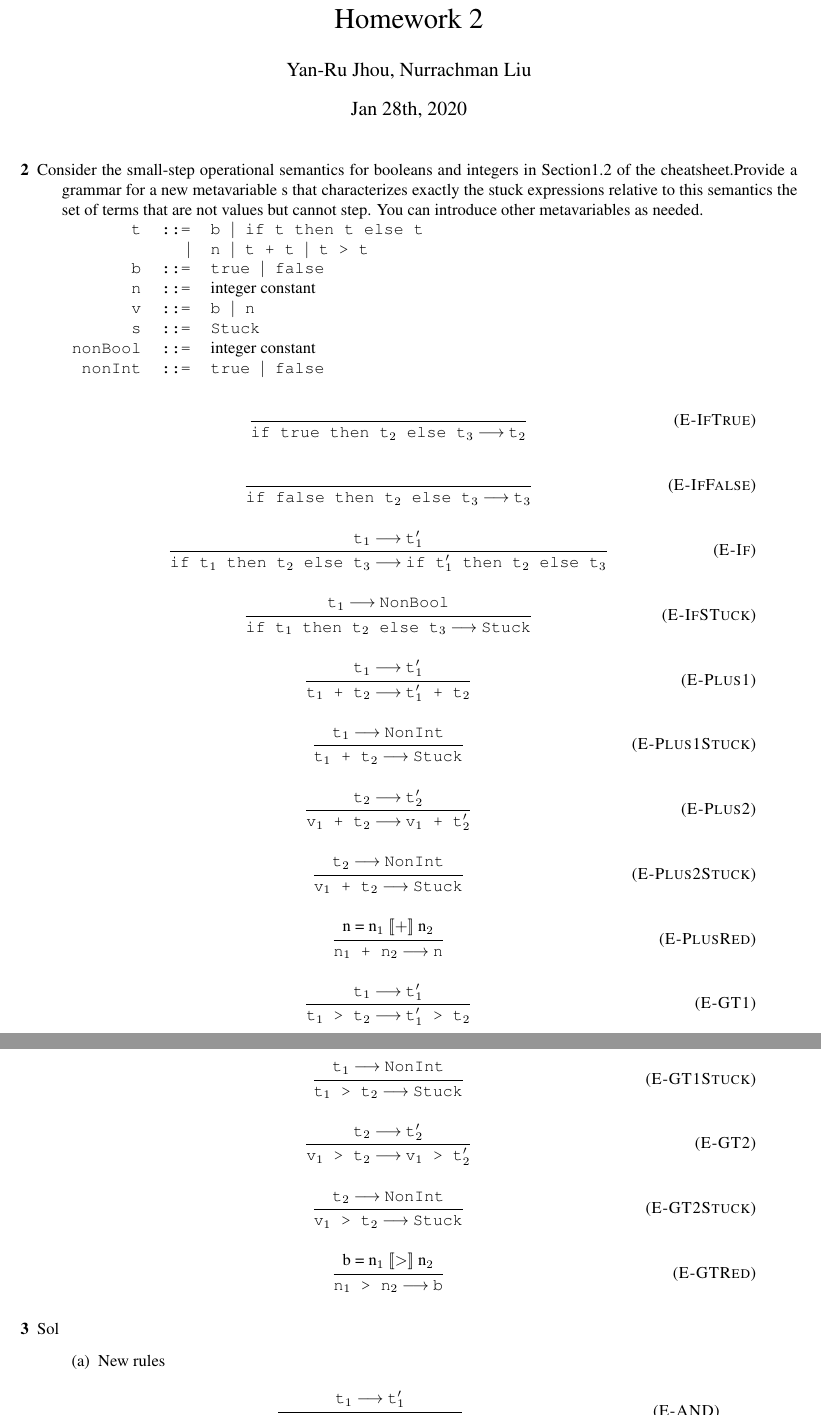
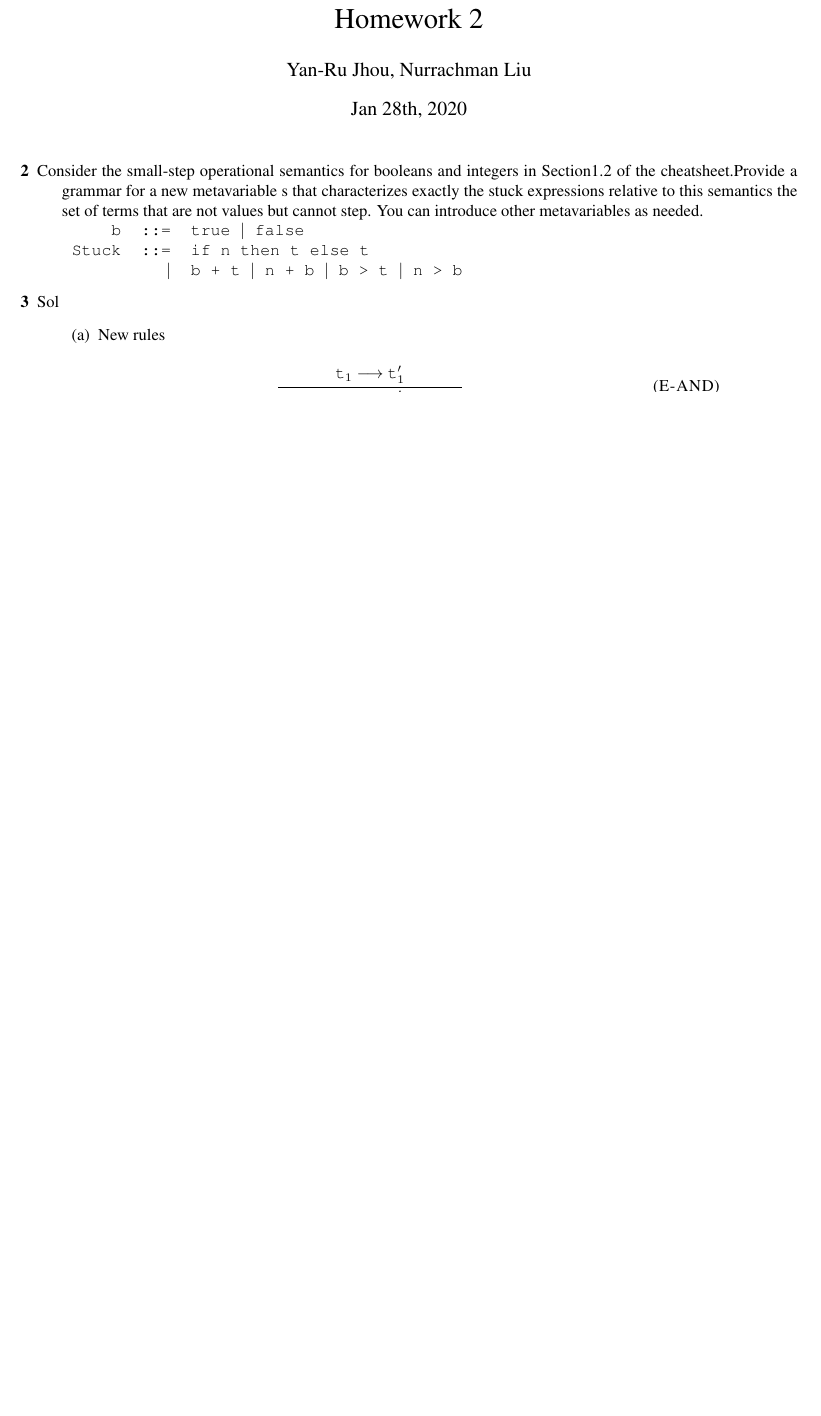
Before and after one commit to ruchou/CS231, a LaTeX problem sheet (Homeworks/Homework2/hw2.tex): two parts of pages 1 and 2 of 5 before the commit and part of page 1 of 4 after it, the two joined at a grey line, cut so that both start at the same text, the shorter picture padded with empty space. Compiled offline with pdfLaTeX.

Commit message:
modify q2

```diff
--- a/Homeworks/Homework2/hw2.tex
+++ b/Homeworks/Homework2/hw2.tex
@@ -30,53 +30,54 @@
         \item[2]{Consider the small-step operational semantics for booleans and integers in Section1.2 of the cheatsheet.Provide a grammar for a new metavariable s that characterizes exactly the stuck expressions relative to this semantics the set of terms that are not values but cannot step. You can introduce other metavariables as needed.}\\
             \begin{tt}
                     \begin{tabular}{rrl}
-                        t & ::= & b $\mid$ if t then t else t \\
-                        &$\mid$& n $\mid$ t + t $\mid$ t > t \\
                         b & ::= & true $\mid$ false \\
-                        n & ::= & \mbox{\rm integer constant} \\
-                        v & ::= & b $\mid$ n \\
-                        s & ::= & Stuck \\
-                        nonBool & ::= & \mbox{\rm integer constant} \\
-                        nonInt & ::= & true $\mid$ false \\
+                        Stuck & ::= & if n then t else t \\
+                        &$\mid$& b + t $\mid$ n + b $\mid$ b > t $\mid$ n > b\\
+%                        b & ::= & true $\mid$ false \\
+%                        n & ::= & \mbox{\rm integer constant} \\
+%                        v & ::= & b $\mid$ n \\
+%                        s & ::= & Stuck \\
+%                        nonBool & ::= & \mbox{\rm integer constant} \\
+%                        nonInt & ::= & true $\mid$ false \\
                     \end{tabular}
             \end{tt}
-            \inferax{E-IfTrue}{\step{if true then t$_2$ else t$_3$}{t$_2$}}
-
-            \inferax{E-IfFalse}{\step{if false then t$_2$ else t$_3$}{t$_3$}}
-
-            \inferrule{E-If}{\step{t$_1$}{t$_1'$}}
-            {\step{if t$_1$ then t$_2$ else t$_3$}{if t$_1'$ then t$_2$ else t$_3$}}
-
-            \inferrule{E-IfSTuck}{\step{t$_1$}{NonBool}}
-            {\step{if t$_1$ then t$_2$ else t$_3$}{Stuck}}
-
-            \inferrule{E-Plus1}{\step{t$_1$}{t$_1'$}}
-            {\step{t$_1$ + t$_2$}{t$_1'$ + t$_2$}}
-
-            \inferrule{E-Plus1Stuck}{\step{t$_1$}{NonInt}}
-            {\step{t$_1$ + t$_2$}{Stuck}}
-
-            \inferrule{E-Plus2}{\step{t$_2$}{t$_2'$}}
-            {\step{v$_1$ + t$_2$}{v$_1$ + t$_2'$}}
-
-            \inferrule{E-Plus2Stuck}{\step{t$_2$}{NonInt}}
-            {\step{v$_1$ + t$_2$}{Stuck}}
-
-            \inferrule{E-PlusRed}{n = n$_1$ $[\![+]\!]$ n$_2$}
-            {\step{n$_1$ + n$_2$}{n}}
-
-            \inferrule{E-GT1}{\step{t$_1$}{t$_1'$}}
-            {\step{t$_1$ > t$_2$}{t$_1'$ > t$_2$}}
-            \inferrule{E-GT1Stuck}{\step{t$_1$}{NonInt}}
-            {\step{t$_1$ > t$_2$}{Stuck}}
-
-            \inferrule{E-GT2}{\step{t$_2$}{t$_2'$}}
-            {\step{v$_1$ > t$_2$}{v$_1$ > t$_2'$}}
-            \inferrule{E-GT2Stuck}{\step{t$_2$}{NonInt}}
-            {\step{v$_1$ > t$_2$}{Stuck}}
-
-            \inferrule{E-GTRed}{b = n$_1$ $[\![>]\!]$ n$_2$}
-            {\step{n$_1$ > n$_2$}{b}}
+%            \inferax{E-IfTrue}{\step{if true then t$_2$ else t$_3$}{t$_2$}}
+%
+%            \inferax{E-IfFalse}{\step{if false then t$_2$ else t$_3$}{t$_3$}}
+%
+%            \inferrule{E-If}{\step{t$_1$}{t$_1'$}}
+%            {\step{if t$_1$ then t$_2$ else t$_3$}{if t$_1'$ then t$_2$ else t$_3$}}
+%
+%            \inferrule{E-IfSTuck}{\step{t$_1$}{NonBool}}
+%            {\step{if t$_1$ then t$_2$ else t$_3$}{Stuck}}
+%
+%            \inferrule{E-Plus1}{\step{t$_1$}{t$_1'$}}
+%            {\step{t$_1$ + t$_2$}{t$_1'$ + t$_2$}}
+%
+%            \inferrule{E-Plus1Stuck}{\step{t$_1$}{NonInt}}
+%            {\step{t$_1$ + t$_2$}{Stuck}}
+%
+%            \inferrule{E-Plus2}{\step{t$_2$}{t$_2'$}}
+%            {\step{v$_1$ + t$_2$}{v$_1$ + t$_2'$}}
+%
+%            \inferrule{E-Plus2Stuck}{\step{t$_2$}{NonInt}}
+%            {\step{v$_1$ + t$_2$}{Stuck}}
+%
+%            \inferrule{E-PlusRed}{n = n$_1$ $[\![+]\!]$ n$_2$}
+%            {\step{n$_1$ + n$_2$}{n}}
+%
+%            \inferrule{E-GT1}{\step{t$_1$}{t$_1'$}}
+%            {\step{t$_1$ > t$_2$}{t$_1'$ > t$_2$}}
+%            \inferrule{E-GT1Stuck}{\step{t$_1$}{NonInt}}
+%            {\step{t$_1$ > t$_2$}{Stuck}}
+%
+%            \inferrule{E-GT2}{\step{t$_2$}{t$_2'$}}
+%            {\step{v$_1$ > t$_2$}{v$_1$ > t$_2'$}}
+%            \inferrule{E-GT2Stuck}{\step{t$_2$}{NonInt}}
+%            {\step{v$_1$ > t$_2$}{Stuck}}
+%
+%            \inferrule{E-GTRed}{b = n$_1$ $[\![>]\!]$ n$_2$}
+%            {\step{n$_1$ > n$_2$}{b}}
         \item [3]{Sol}
             \begin{enumerate}
                 \item [(a)]{New rules}
```
Also changed, not shown: Homeworks/Homework2/hw2.tex (25 more changed lines).
